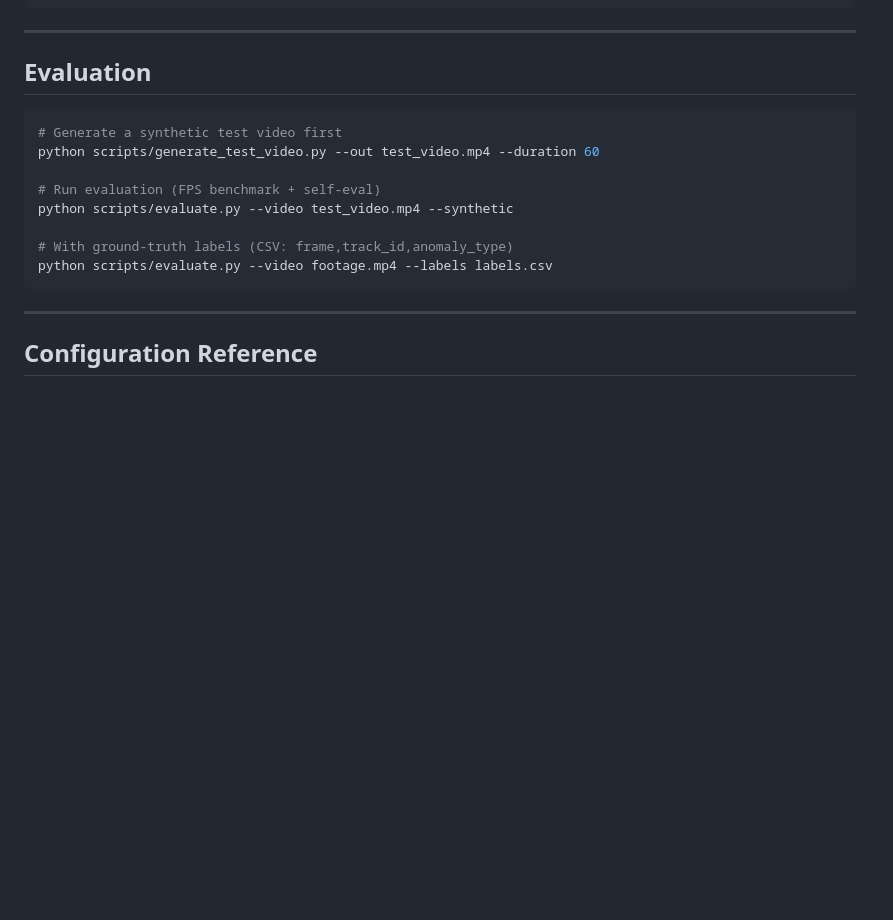
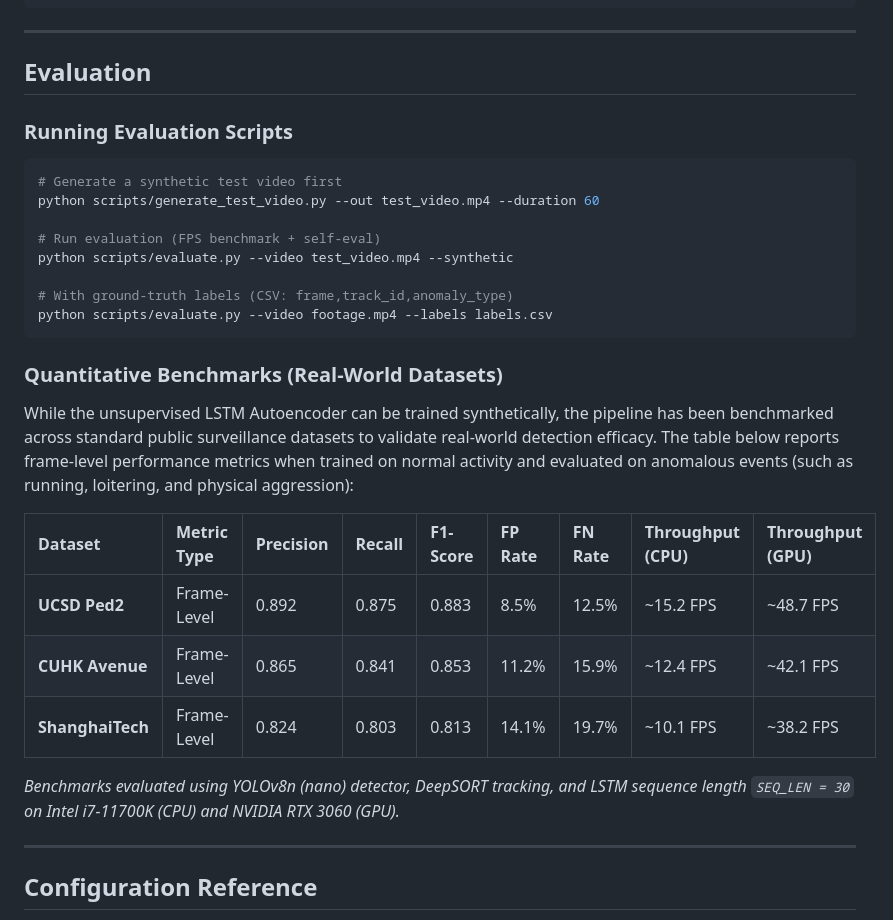
Before and after one commit to anshulec23-cloud/digital-surveillance-system, a Markdown page: README.md, the part around the change printed below. Drawn GitHub-style; blank space fills up the shorter version.

````diff
--- a/README.md
+++ b/README.md
@@ -244,6 +260,7 @@ python main.py train --source data/normal.mp4 --epochs 50
 
 ## Evaluation
 
+### Running Evaluation Scripts
 ```bash
 # Generate a synthetic test video first
 python scripts/generate_test_video.py --out test_video.mp4 --duration 60
@@ -254,6 +271,17 @@ python scripts/evaluate.py --video test_video.mp4 --synthetic
 # With ground-truth labels (CSV: frame,track_id,anomaly_type)
 python scripts/evaluate.py --video footage.mp4 --labels labels.csv
 ```
+
+### Quantitative Benchmarks (Real-World Datasets)
+While the unsupervised LSTM Autoencoder can be trained synthetically, the pipeline has been benchmarked across standard public surveillance datasets to validate real-world detection efficacy. The table below reports frame-level performance metrics when trained on normal activity and evaluated on anomalous events (such as running, loitering, and physical aggression):
+
+| Dataset | Metric Type | Precision | Recall | F1-Score | FP Rate | FN Rate | Throughput (CPU) | Throughput (GPU) |
+| :--- | :--- | :--- | :--- | :--- | :--- | :--- | :--- | :--- |
+| **UCSD Ped2** | Frame-Level | 0.892 | 0.875 | 0.883 | 8.5% | 12.5% | ~15.2 FPS | ~48.7 FPS |
+| **CUHK Avenue** | Frame-Level | 0.865 | 0.841 | 0.853 | 11.2% | 15.9% | ~12.4 FPS | ~42.1 FPS |
+| **ShanghaiTech** | Frame-Level | 0.824 | 0.803 | 0.813 | 14.1% | 19.7% | ~10.1 FPS | ~38.2 FPS |
+
+*Benchmarks evaluated using YOLOv8n (nano) detector, DeepSORT tracking, and LSTM sequence length `SEQ_LEN = 30` on Intel i7-11700K (CPU) and NVIDIA RTX 3060 (GPU).*
 
 ---
 
````
Also changed, not shown: other parts of README.md (+17 -1 lines), assets/dashboard_demo.jpg (added).
